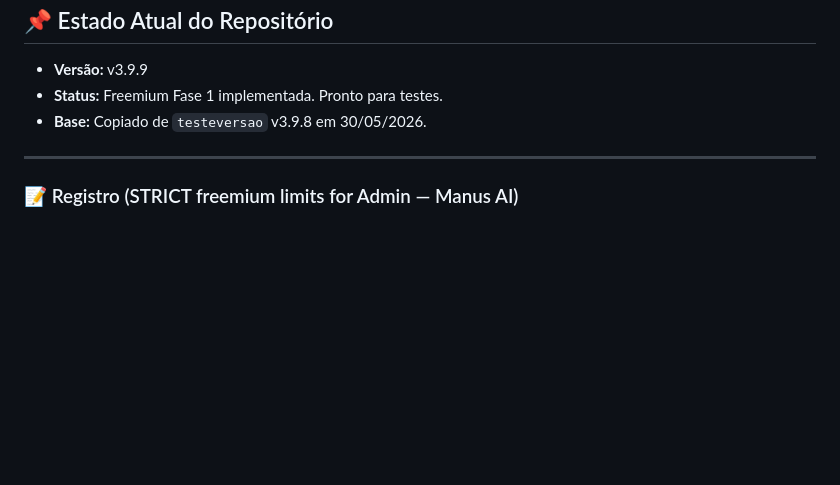
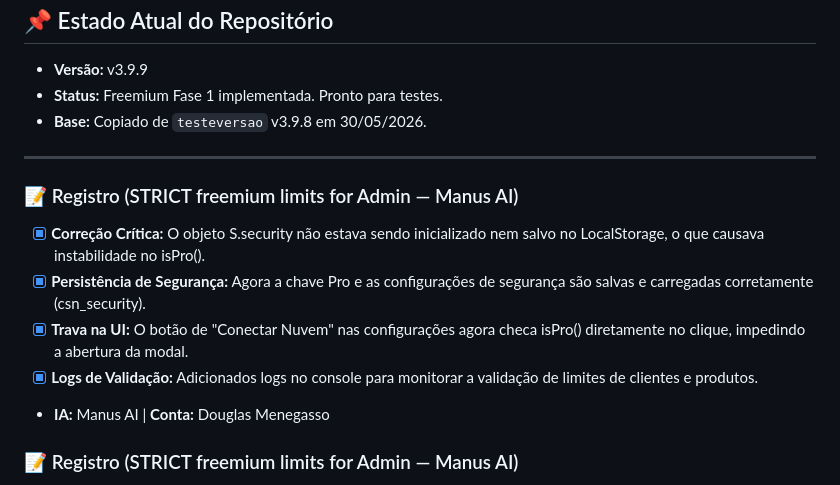
Before and after one commit to douglasmenegasso/freemium, a Markdown page: resumo.md, the part around the change. GitHub-like rendering; blank space fills up the shorter version.

Commit message:
docs: update resumo.md with strict admin limits

```diff
--- a/resumo.md
+++ b/resumo.md
@@ -18,6 +18,13 @@
 - **Base:** Copiado de `testeversao` v3.9.8 em 30/05/2026.
 
 ---
+### 📝 Registro (STRICT freemium limits for Admin — Manus AI)
+- [x] **Correção Crítica:** O objeto S.security não estava sendo inicializado nem salvo no LocalStorage, o que causava instabilidade no isPro().
+- [x] **Persistência de Segurança:** Agora a chave Pro e as configurações de segurança são salvas e carregadas corretamente (csn_security).
+- [x] **Trava na UI:** O botão de "Conectar Nuvem" nas configurações agora checa isPro() diretamente no clique, impedindo a abertura da modal.
+- [x] **Logs de Validação:** Adicionados logs no console para monitorar a validação de limites de clientes e produtos.
+- **IA:** Manus AI | **Conta:** Douglas Menegasso
+
 ### 📝 Registro (STRICT freemium limits for Admin — Manus AI)
 - [x] **Correção Crítica:** O objeto S.security não estava sendo inicializado nem salvo no LocalStorage, o que causava instabilidade no isPro().
 - [x] **Persistência de Segurança:** Agora a chave Pro e as configurações de segurança são salvas e carregadas corretamente (csn_security).
```
